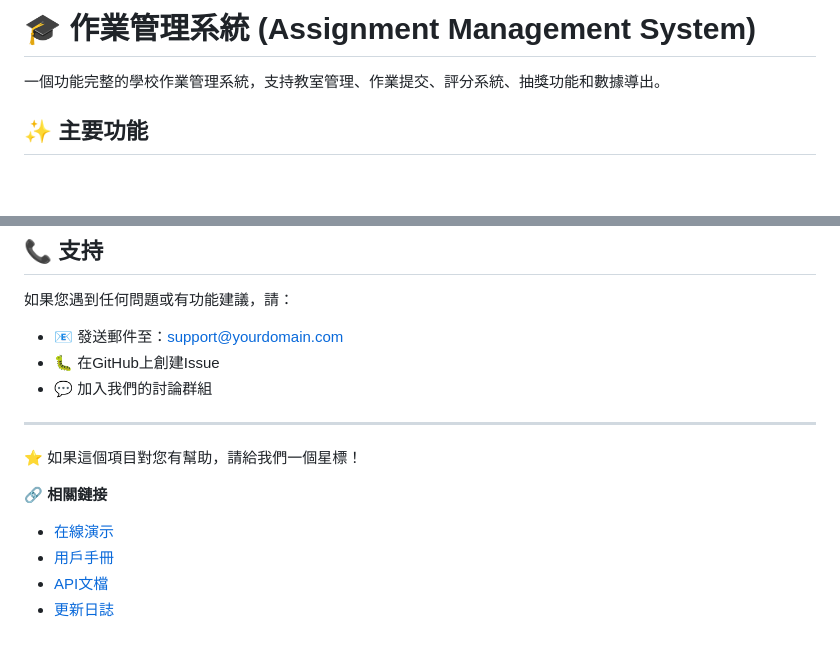
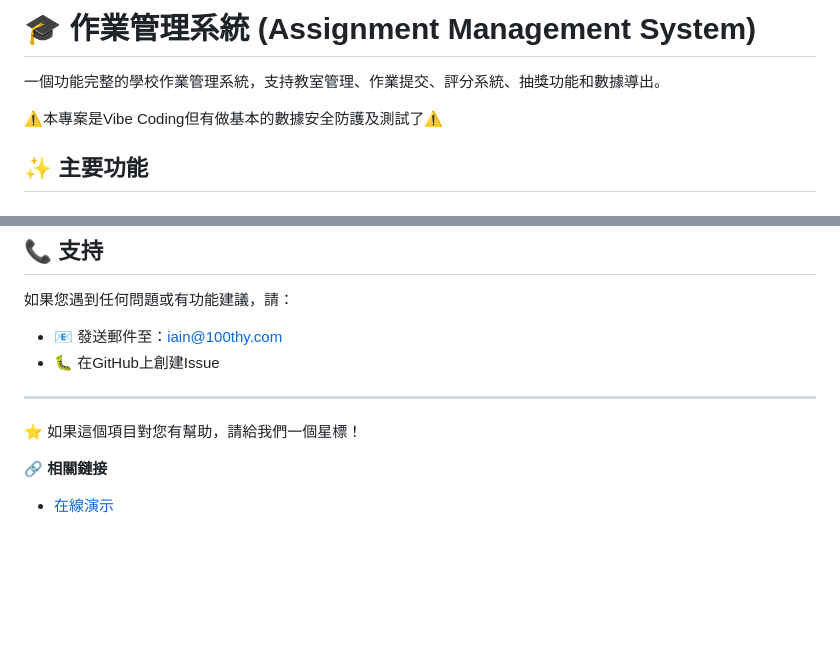
Before and after one commit to iain0901/home-work-saas, a Markdown page: README.md, 2 parts joined by grey strips. Drawn GitHub-style; blank space fills up the shorter version.

```diff
--- a/README.md
+++ b/README.md
@@ -1,6 +1,8 @@
 # 🎓 作業管理系統 (Assignment Management System)
 
 一個功能完整的學校作業管理系統，支持教室管理、作業提交、評分系統、抽獎功能和數據導出。
+
+⚠️本專案是Vibe Coding但有做基本的數據安全防護及測試了⚠️
 
 ## ✨ 主要功能
 
@@ -279,16 +281,12 @@ A: 檢查瀏覽器是否支持 CSS3 和 Web Audio API
 
 如果您遇到任何問題或有功能建議，請：
 
-- 📧 發送郵件至：support@yourdomain.com
+- 📧 發送郵件至：iain@100thy.com
 - 🐛 在GitHub上創建Issue
-- 💬 加入我們的討論群組
 
 ---
 
 ⭐ 如果這個項目對您有幫助，請給我們一個星標！
 
 🔗 **相關鏈接**
-- [在線演示](http://demo.yourdomain.com)
-- [用戶手冊](USER_MANUAL.md)
-- [API文檔](API_DOCS.md)
-- [更新日誌](CHANGELOG.md)
+- [在線演示](http://work.100thy.com)
```
